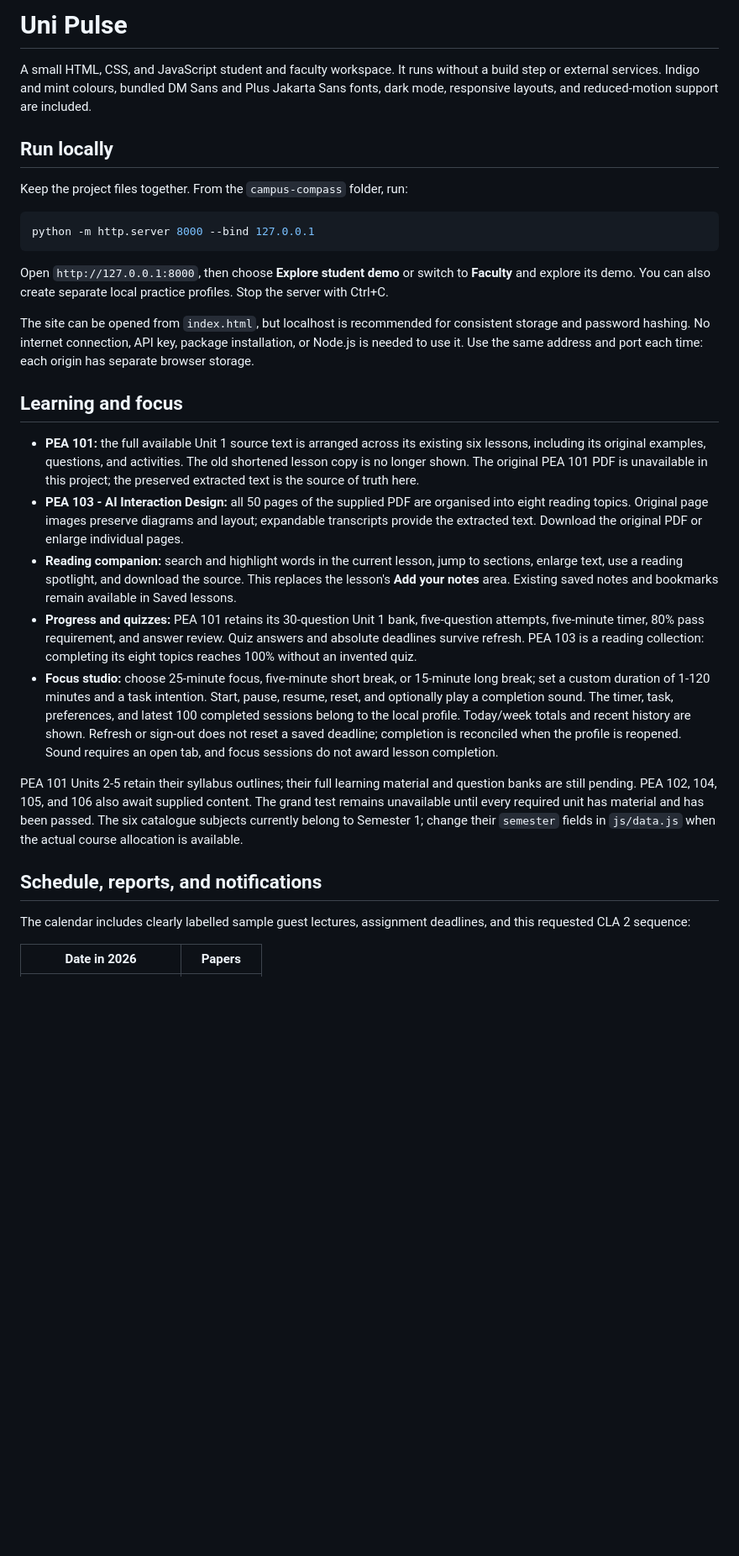
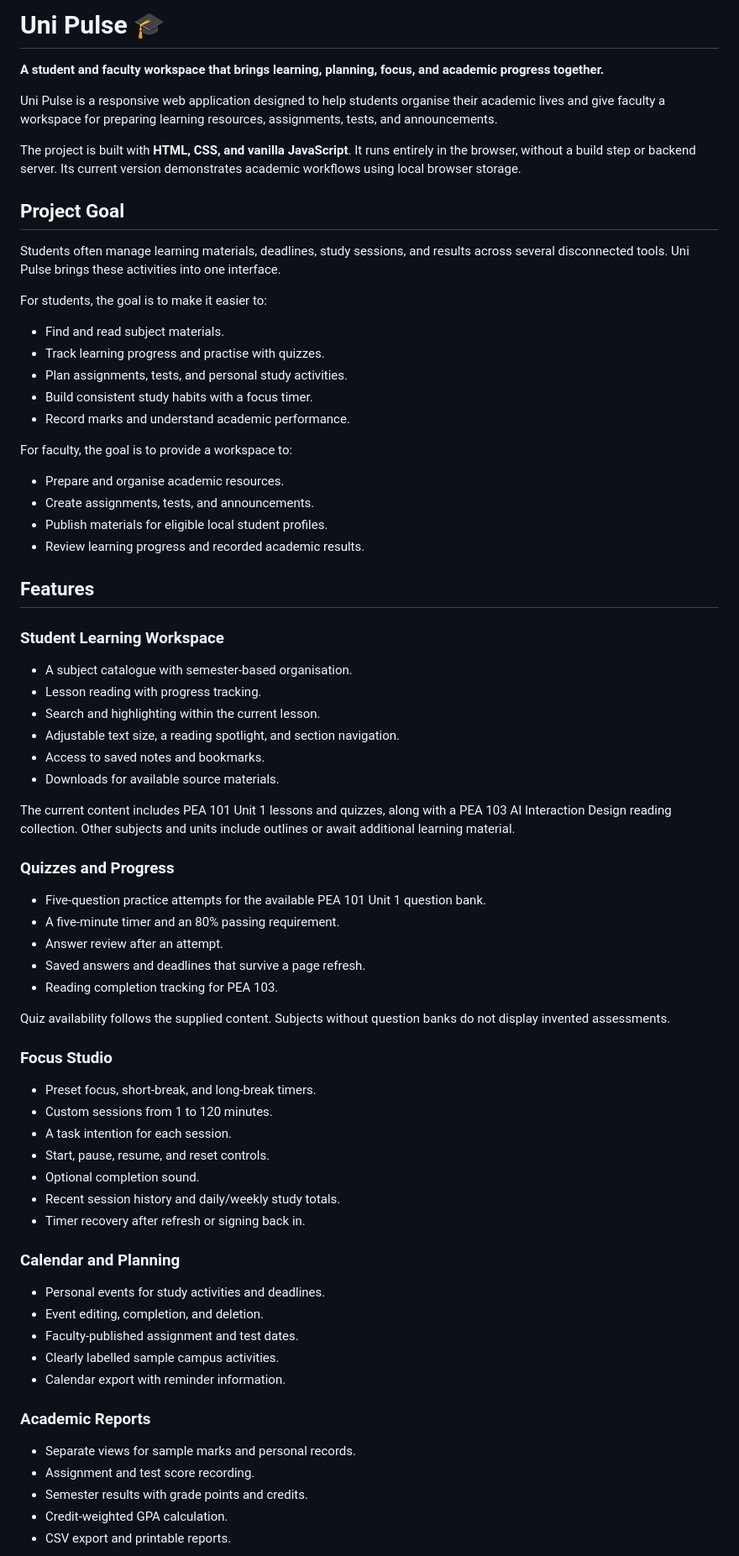
Before and after one commit to thalluritharun/Uni-Pulse, a Markdown page: README.md, the part around one of its changes. Shown at 84% size. GitHub-like rendering; blank space fills up the shorter version.

Commit message:
Update README with project overview and setup instructions

````diff
--- a/README.md
+++ b/README.md
@@ -1,31 +1,76 @@
-# Uni Pulse
+# Uni Pulse 🎓
 
-A small HTML, CSS, and JavaScript student and faculty workspace. It runs without a build step or external services. Indigo and mint colours, bundled DM Sans and Plus Jakarta Sans fonts, dark mode, responsive layouts, and reduced-motion support are included.
+**A student and faculty workspace that brings learning, planning, focus, and academic progress together.**
 
-## Run locally
+Uni Pulse is a responsive web application designed to help students organise their academic lives and give faculty a workspace for preparing learning resources, assignments, tests, and announcements.
 
-Keep the project files together. From the `campus-compass` folder, run:
+The project is built with **HTML, CSS, and vanilla JavaScript**. It runs entirely in the browser, without a build step or backend server. Its current version demonstrates academic workflows using local browser storage.
 
-```sh
-python -m http.server 8000 --bind 127.0.0.1
-```
+## Project Goal
 
-Open `http://127.0.0.1:8000`, then choose **Explore student demo** or switch to **Faculty** and explore its demo. You can also create separate local practice profiles. Stop the server with Ctrl+C.
+Students often manage learning materials, deadlines, study sessions, and results across several disconnected tools. Uni Pulse brings these activities into one interface.
 
-The site can be opened from `index.html`, but localhost is recommended for consistent storage and password hashing. No internet connection, API key, package installation, or Node.js is needed to use it. Use the same address and port each time: each origin has separate browser storage.
+For students, the goal is to make it easier to:
 
-## Learning and focus
+- Find and read subject materials.
+- Track learning progress and practise with quizzes.
+- Plan assignments, tests, and personal study activities.
+- Build consistent study habits with a focus timer.
+- Record marks and understand academic performance.
 
-- **PEA 101:** the full available Unit 1 source text is arranged across its existing six lessons, including its original examples, questions, and activities. The old shortened lesson copy is no longer shown. The original PEA 101 PDF is unavailable in this project; the preserved extracted text is the source of truth here.
-- **PEA 103 - AI Interaction Design:** all 50 pages of the supplied PDF are organised into eight reading topics. Original page images preserve diagrams and layout; expandable transcripts provide the extracted text. Download the original PDF or enlarge individual pages.
-- **Reading companion:** search and highlight words in the current lesson, jump to sections, enlarge text, use a reading spotlight, and download the source. This replaces the lesson's **Add your notes** area. Existing saved notes and bookmarks remain available in Saved lessons.
-- **Progress and quizzes:** PEA 101 retains its 30-question Unit 1 bank, five-question attempts, five-minute timer, 80% pass requirement, and answer review. Quiz answers and absolute deadlines survive refresh. PEA 103 is a reading collection: completing its eight topics reaches 100% without an invented quiz.
-- **Focus studio:** choose 25-minute focus, five-minute short break, or 15-minute long break; set a custom duration of 1-120 minutes and a task intention. Start, pause, resume, reset, and optionally play a completion sound. The timer, task, preferences, and latest 100 completed sessions belong to the local profile. Today/week totals and recent history are shown. Refresh or sign-out does not reset a saved deadline; completion is reconciled when the profile is reopened. Sound requires an open tab, and focus sessions do not award lesson completion.
+For faculty, the goal is to provide a workspace to:
 
-PEA 101 Units 2-5 retain their syllabus outlines; their full learning material and question banks are still pending. PEA 102, 104, 105, and 106 also await supplied content. The grand test remains unavailable until every required unit has material and has been passed. The six catalogue subjects currently belong to Semester 1; change their `semester` fields in `js/data.js` when the actual course allocation is available.
+- Prepare and organise academic resources.
+- Create assignments, tests, and announcements.
+- Publish materials for eligible local student profiles.
+- Review learning progress and recorded academic results.
 
-## Schedule, reports, and notifications
+## Features
 
-The calendar includes clearly labelled sample guest lectures, assignment deadlines, and this requested CLA 2 sequence:
+### Student Learning Workspace
 
-| Date in 2026 | Papers |
+- A subject catalogue with semester-based organisation.
+- Lesson reading with progress tracking.
+- Search and highlighting within the current lesson.
+- Adjustable text size, a reading spotlight, and section navigation.
+- Access to saved notes and bookmarks.
+- Downloads for available source materials.
+
+The current content includes PEA 101 Unit 1 lessons and quizzes, along with a PEA 103 AI Interaction Design reading collection. Other subjects and units include outlines or await additional learning material.
+
+### Quizzes and Progress
+
+- Five-question practice attempts for the available PEA 101 Unit 1 question bank.
+- A five-minute timer and an 80% passing requirement.
+- Answer review after an attempt.
+- Saved answers and deadlines that survive a page refresh.
+- Reading completion tracking for PEA 103.
+
+Quiz availability follows the supplied content. Subjects without question banks do not display invented assessments.
+
+### Focus Studio
+
+- Preset focus, short-break, and long-break timers.
+- Custom sessions from 1 to 120 minutes.
+- A task intention for each session.
+- Start, pause, resume, and reset controls.
+- Optional completion sound.
+- Recent session history and daily/weekly study totals.
+- Timer recovery after refresh or signing back in.
+
+### Calendar and Planning
+
+- Personal events for study activities and deadlines.
+- Event editing, completion, and deletion.
+- Faculty-published assignment and test dates.
+- Clearly labelled sample campus activities.
+- Calendar export with reminder information.
+
+### Academic Reports
+
+- Separate views for sample marks and personal records.
+- Assignment and test score recording.
+- Semester results with grade points and credits.
+- Credit-weighted GPA calculation.
+- CSV export and printable reports.
+
````
Also changed, not shown: other parts of README.md (+72 -54 lines).
